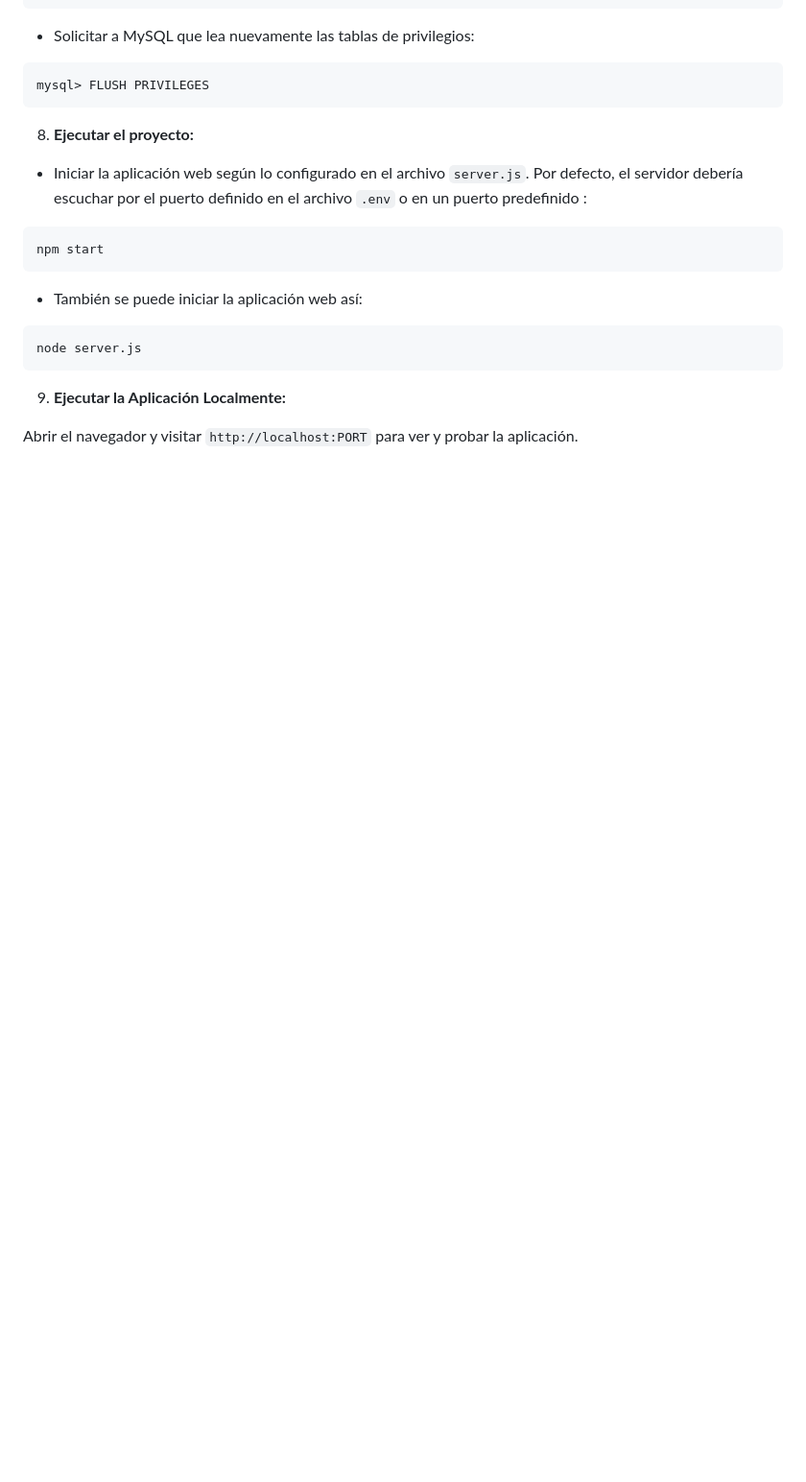
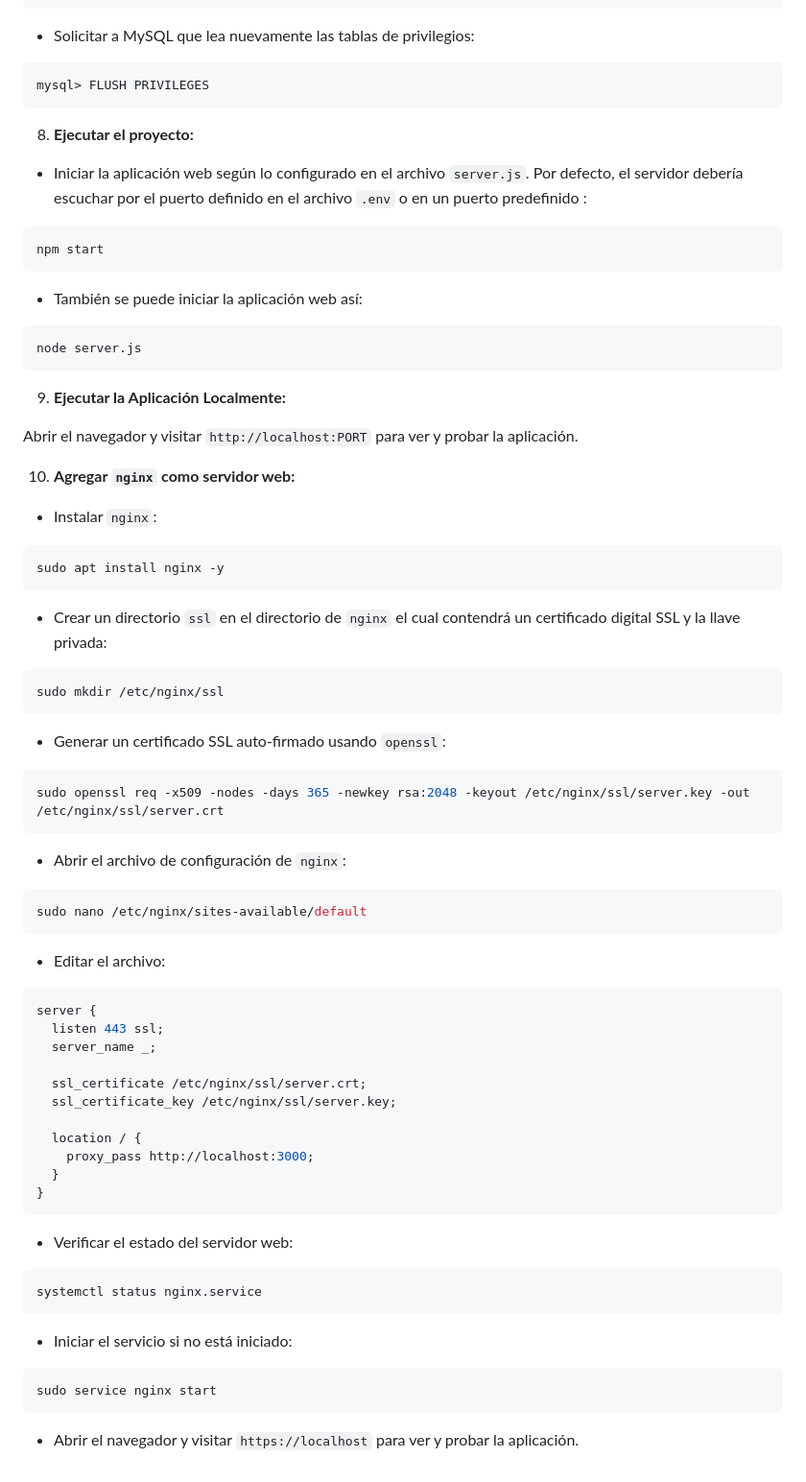
Before and after one commit to rodvel-inc/aws-node-app-mariadb-orm, a Markdown page: README.md, the part around the change. Shown: that part at 96% size. Drawn GitHub-style; blank space fills up the shorter version.

Commit message:
Añadir nginx y X.509 a las instrucciones generales.

````diff
--- a/README.md
+++ b/README.md
@@ -106,3 +106,45 @@ node server.js
 9. **Ejecutar la Aplicación Localmente:**
 
 Abrir el navegador y visitar `http://localhost:PORT` para ver y probar la aplicación.
+
+10. **Agregar `nginx` como servidor web:**
+
+- Instalar `nginx`:
+```bash
+sudo apt install nginx -y
+```
+- Crear un directorio `ssl` en el directorio de `nginx` el cual contendrá un certificado digital SSL y la llave privada:
+```bash
+sudo mkdir /etc/nginx/ssl
+```
+- Generar un certificado SSL auto-firmado usando `openssl`:
+```bash
+sudo openssl req -x509 -nodes -days 365 -newkey rsa:2048 -keyout /etc/nginx/ssl/server.key -out /etc/nginx/ssl/server.crt
+```
+- Abrir el archivo de configuración de `nginx`:
+```bash
+sudo nano /etc/nginx/sites-available/default
+```
+- Editar el archivo:
+```bash
+server {
+  listen 443 ssl;
+  server_name _;
+
+  ssl_certificate /etc/nginx/ssl/server.crt;
+  ssl_certificate_key /etc/nginx/ssl/server.key;
+
+  location / {
+    proxy_pass http://localhost:3000;
+  }
+}
+```
+- Verificar el estado del servidor web:
+```bash
+systemctl status nginx.service
+```
+- Iniciar el servicio si no está iniciado:
+```bash
+sudo service nginx start
+```
+- Abrir el navegador y visitar `https://localhost` para ver y probar la aplicación.
````
